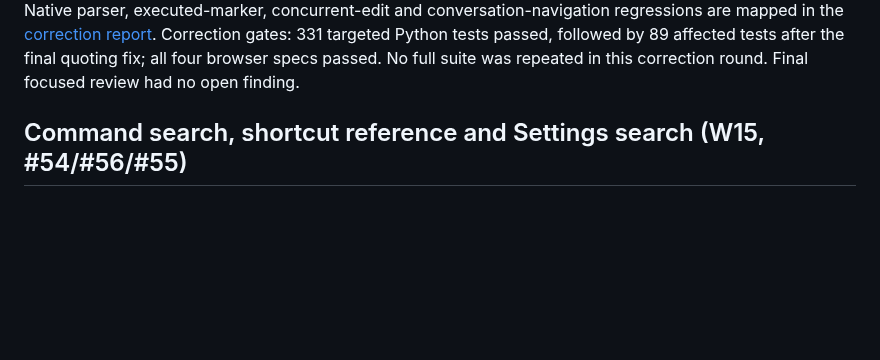
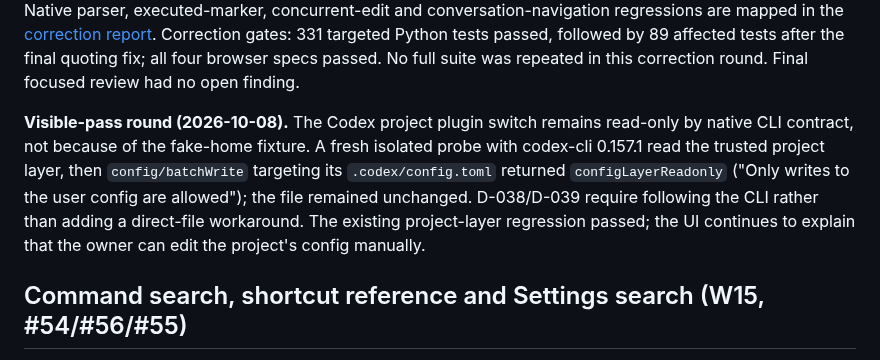
Before and after one commit to sophia-phillipa/keepharness, a Markdown page: dossier/releases/v0.16.0.md, the part around the change. Rendered like a GitHub page; blank space fills up the shorter version.

Commit message:
docs(trust): explain native Codex project switch limitation
Why: The visible-pass project plugin toggle was skipped with configLayerReadonly.

How: Reproduced config/read and config/batchWrite using codex-cli 0.157.1 in a fresh fake HOME.

What: Record the native user-config-only write contract in the #44 visible-pass notes; preserve the facade without a direct-file workaround.

Validation: Native project write refused with configLayerReadonly and unchanged bytes; test_a_trusted_project_layer_overrides_the_user_layer: 1 passed; check_conventions.py: zero errors or warnings.

```diff
--- a/dossier/releases/v0.16.0.md
+++ b/dossier/releases/v0.16.0.md
@@ -1043,6 +1043,15 @@ Correction gates: 331 targeted Python tests passed, followed by 89 affected
 tests after the final quoting fix; all four browser specs passed. No full suite
 was repeated in this correction round. Final focused review had no open finding.
 
+**Visible-pass round (2026-10-08).** The Codex project plugin switch remains
+read-only by native CLI contract, not because of the fake-home fixture. A fresh
+isolated probe with codex-cli 0.157.1 read the trusted project layer, then
+`config/batchWrite` targeting its `.codex/config.toml` returned
+`configLayerReadonly` ("Only writes to the user config are allowed"); the file
+remained unchanged. D-038/D-039 require following the CLI rather than adding a
+direct-file workaround. The existing project-layer regression passed; the UI
+continues to explain that the owner can edit the project's config manually.
+
 
 ## Command search, shortcut reference and Settings search (W15, #54/#56/#55)
 
```
